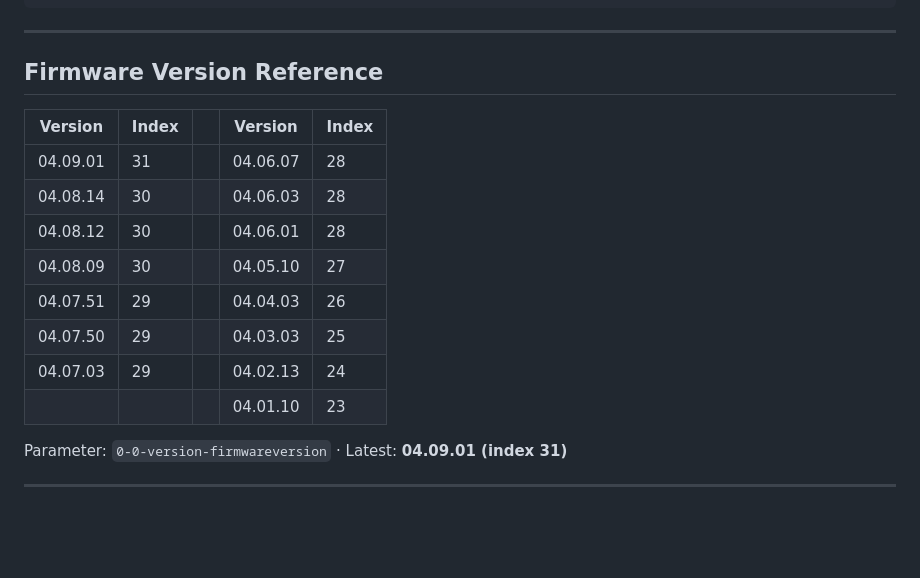
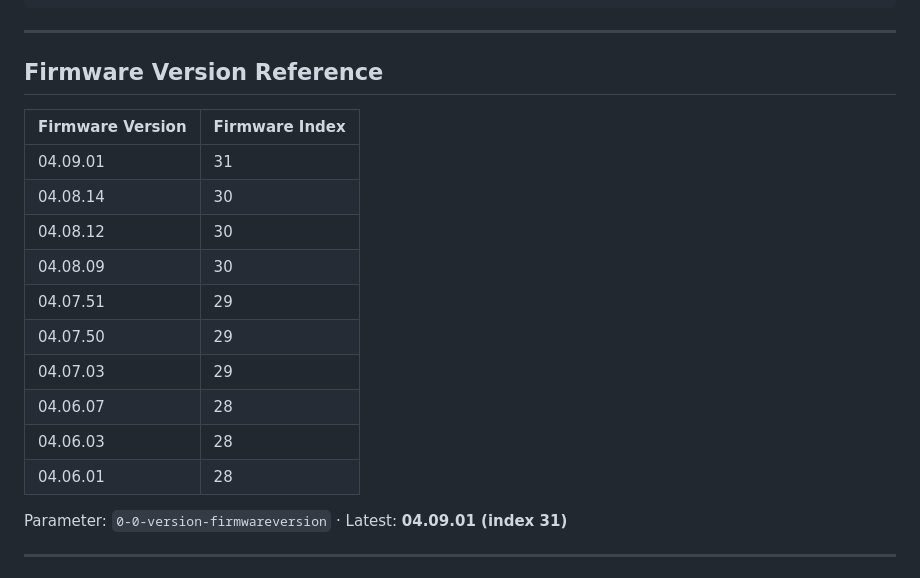
Before and after one commit to WagoAlex/wago-plc-mcp-server, a Markdown page: wago-quickref/SKILL.md, the part around the change. Drawn GitHub-style; blank space fills up the shorter version.

```diff
--- a/wago-quickref/SKILL.md
+++ b/wago-quickref/SKILL.md
@@ -237,17 +237,20 @@ while next_url:
 ---
 
 ## Firmware Version Reference
+| Firmware Version | Firmware Index |
+| ---------------- | -------------- |
+| 04.09.01         | 31             |
+| 04.08.14         | 30             |
+| 04.08.12         | 30             |
+| 04.08.09         | 30             |
+| 04.07.51         | 29             |
+| 04.07.50         | 29             |
+| 04.07.03         | 29             |
+| 04.06.07         | 28             |
+| 04.06.03         | 28             |
+| 04.06.01         | 28             |
 
-| Version  | Index | | Version  | Index |
-|----------|-------|-|----------|-------|
-| 04.09.01 | 31    | | 04.06.07 | 28    |
-| 04.08.14 | 30    | | 04.06.03 | 28    |
-| 04.08.12 | 30    | | 04.06.01 | 28    |
-| 04.08.09 | 30    | | 04.05.10 | 27    |
-| 04.07.51 | 29    | | 04.04.03 | 26    |
-| 04.07.50 | 29    | | 04.03.03 | 25    |
-| 04.07.03 | 29    | | 04.02.13 | 24    |
-|          |       | | 04.01.10 | 23    |
+
 
 Parameter: `0-0-version-firmwareversion` · Latest: **04.09.01 (index 31)**
 
```
